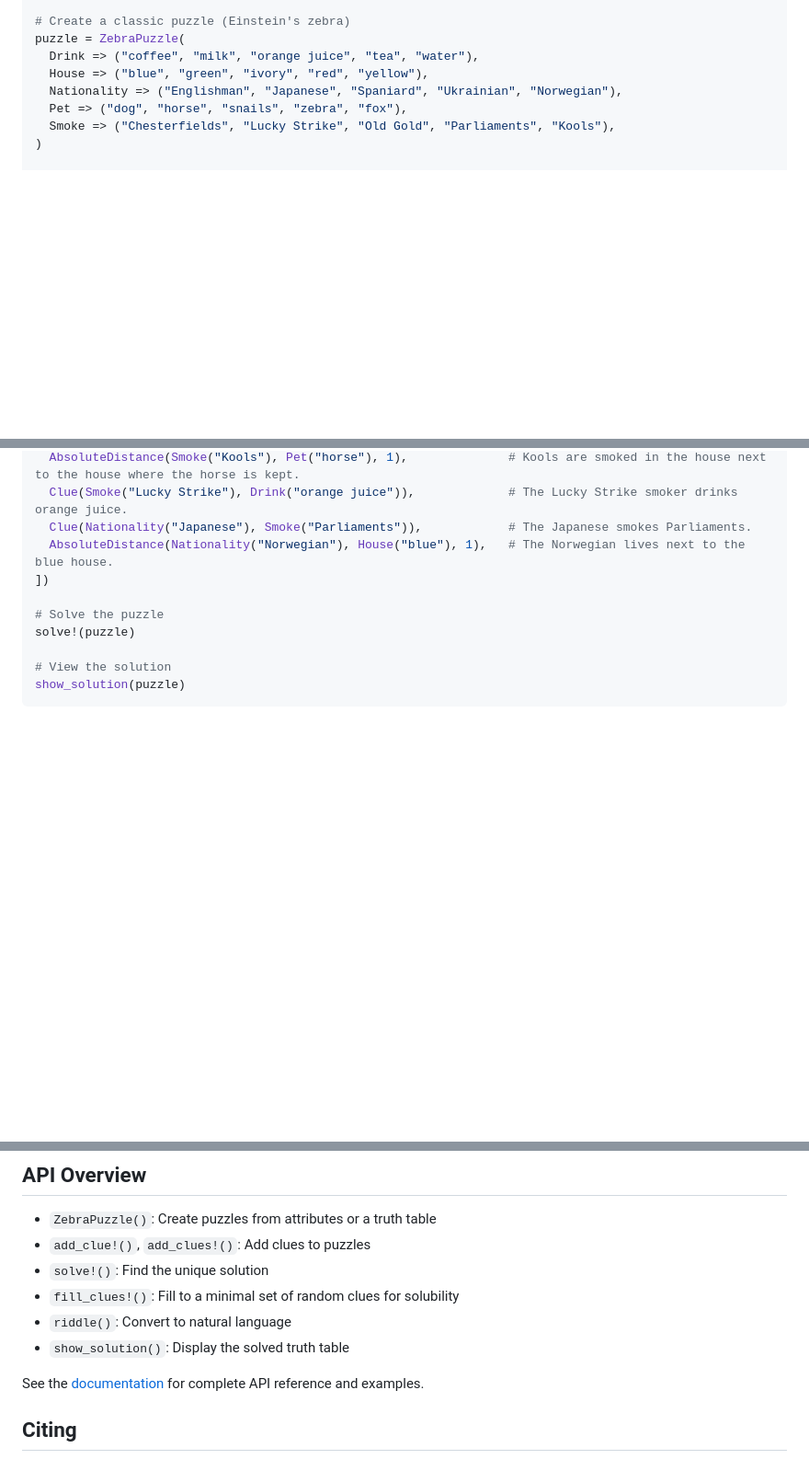
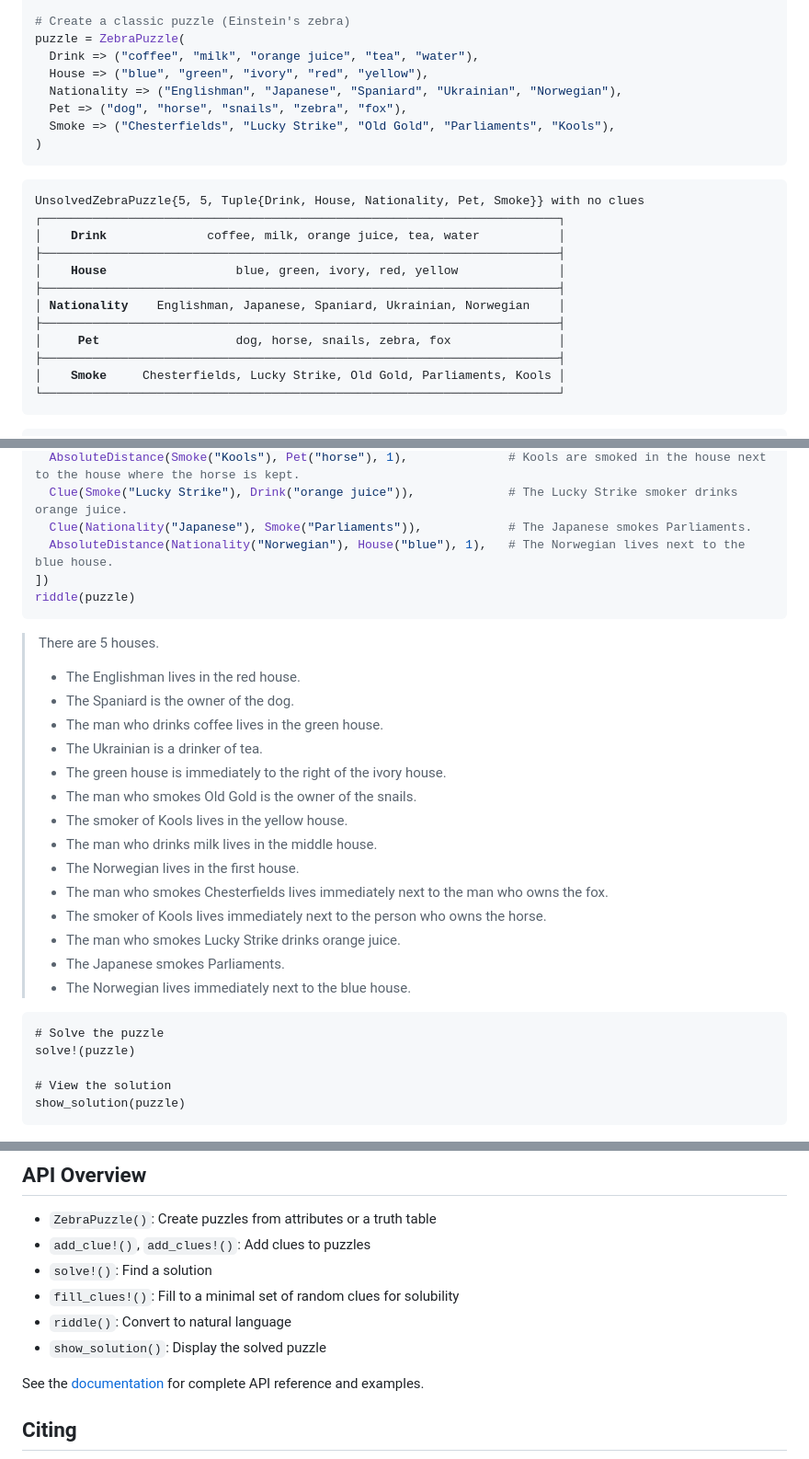
Before and after one commit to kunzaatko/ZebraPuzzles.jl, a Markdown page: README.md, 3 parts joined by grey strips. Shown at 92% size. Drawn GitHub-style; blank space fills up the shorter version.

Commit message:
docs(README): Update the example with output

````diff
--- a/README.md
+++ b/README.md
@@ -36,7 +36,24 @@ puzzle = ZebraPuzzle(
   Pet => ("dog", "horse", "snails", "zebra", "fox"),
   Smoke => ("Chesterfields", "Lucky Strike", "Old Gold", "Parliaments", "Kools"),
 )
+```
 
+<pre class="terminal">
+UnsolvedZebraPuzzle{5, 5, Tuple{Drink, House, Nationality, Pet, Smoke}} with no clues
+┌────────────────────────────────────────────────────────────────────────┐
+│<span style='color:var(--yellow,#a60)'><b>    Drink    </b></span>          coffee, milk, orange juice, tea, water           │
+├────────────────────────────────────────────────────────────────────────┤
+│<span style='color:var(--yellow,#a60)'><b>    House    </b></span>              blue, green, ivory, red, yellow              │
+├────────────────────────────────────────────────────────────────────────┤
+│<span style='color:var(--yellow,#a60)'><b> Nationality </b></span>   Englishman, Japanese, Spaniard, Ukrainian, Norwegian    │
+├────────────────────────────────────────────────────────────────────────┤
+│<span style='color:var(--yellow,#a60)'><b>     Pet     </b></span>              dog, horse, snails, zebra, fox               │
+├────────────────────────────────────────────────────────────────────────┤
+│<span style='color:var(--yellow,#a60)'><b>    Smoke    </b></span> Chesterfields, Lucky Strike, Old Gold, Parliaments, Kools │
+└────────────────────────────────────────────────────────────────────────┘
+</pre>
+
+```julia
 # Add clues
 add_clues!(puzzle, [
   Clue(Nationality("Englishman"), House("red")),                  # The Englishman lives in the red house.
@@ -54,7 +71,28 @@ add_clues!(puzzle, [
   Clue(Nationality("Japanese"), Smoke("Parliaments")),            # The Japanese smokes Parliaments.
   AbsoluteDistance(Nationality("Norwegian"), House("blue"), 1),   # The Norwegian lives next to the blue house.
 ])
+riddle(puzzle)
+```
 
+> There are 5 houses.
+>
+>   * The Englishman lives in the red house.
+>   * The Spaniard is the owner of the dog.
+>   * The man who drinks coffee lives in the green house.
+>   * The Ukrainian is a drinker of tea.
+>   * The green house is immediately to the right of the ivory house.
+>   * The man who smokes Old Gold is the owner of the snails.
+>   * The smoker of Kools lives in the yellow house.
+>   * The man who drinks milk lives in the middle house.
+>   * The Norwegian lives in the first house.
+>   * The man who smokes Chesterfields lives immediately next to the man who owns the fox.
+>   * The smoker of Kools lives immediately next to the person who owns the horse.
+>   * The man who smokes Lucky Strike drinks orange juice.
+>   * The Japanese smokes Parliaments.
+>   * The Norwegian lives immediately next to the blue house.
+
+
+```
 # Solve the puzzle
 solve!(puzzle)
 
@@ -108,10 +146,10 @@ riddle(puzzle)  # Returns human-readable clue descriptions
 
 - `ZebraPuzzle()`: Create puzzles from attributes or a truth table
 - `add_clue!()`, `add_clues!()`: Add clues to puzzles
-- `solve!()`: Find the unique solution
+- `solve!()`: Find a solution
 - `fill_clues!()`: Fill to a minimal set of random clues for solubility
 - `riddle()`: Convert to natural language
-- `show_solution()`: Display the solved truth table
+- `show_solution()`: Display the solved puzzle
 
 See the [documentation](https://kunzaatko.github.io/ZebraPuzzles.jl/) for complete API reference and examples.
 
````
